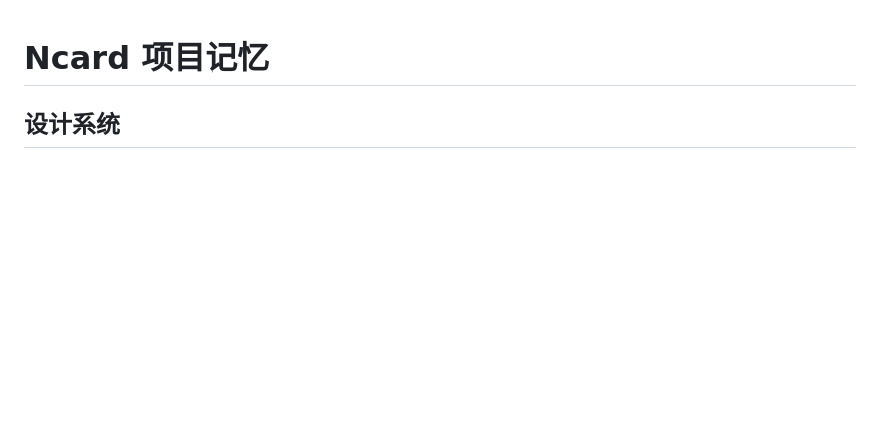
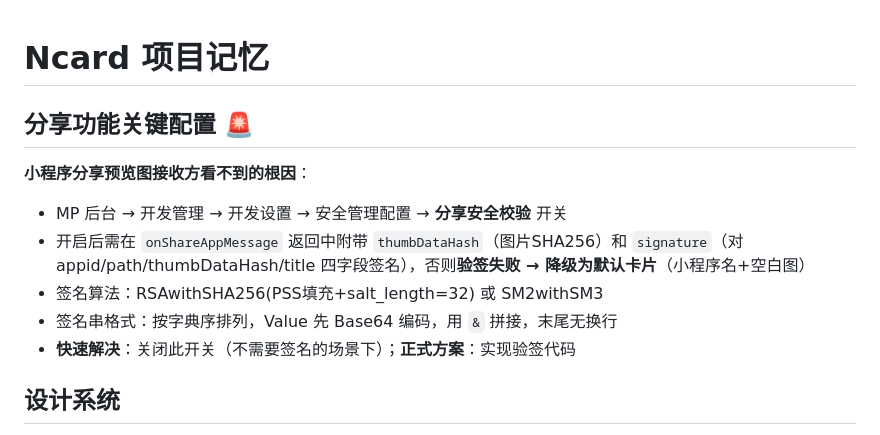
Before and after one commit to jefferyf66/Ncard, a Markdown page: .workbuddy/memory/MEMORY.md, the part around the change. Drawn GitHub-style; blank space fills up the shorter version.

```diff
--- a/.workbuddy/memory/MEMORY.md
+++ b/.workbuddy/memory/MEMORY.md
@@ -1,4 +1,13 @@
 # Ncard 项目记忆
+
+## 分享功能关键配置 🚨
+
+**小程序分享预览图接收方看不到的根因**：
+- MP 后台 → 开发管理 → 开发设置 → 安全管理配置 → **分享安全校验** 开关
+- 开启后需在 `onShareAppMessage` 返回中附带 `thumbDataHash`（图片SHA256）和 `signature`（对 appid/path/thumbDataHash/title 四字段签名），否则**验签失败 → 降级为默认卡片**（小程序名+空白图）
+- 签名算法：RSAwithSHA256(PSS填充+salt_length=32) 或 SM2withSM3
+- 签名串格式：按字典序排列，Value 先 Base64 编码，用 `&` 拼接，末尾无换行
+- **快速解决**：关闭此开关（不需要签名的场景下）；**正式方案**：实现验签代码
 
 ## 设计系统
 - **品牌色**：#3B82F6（主色）、#2563EB（深色/hover）
```
Also changed, not shown: .workbuddy/memory/2026-06-18.md (+9 -1 lines).
